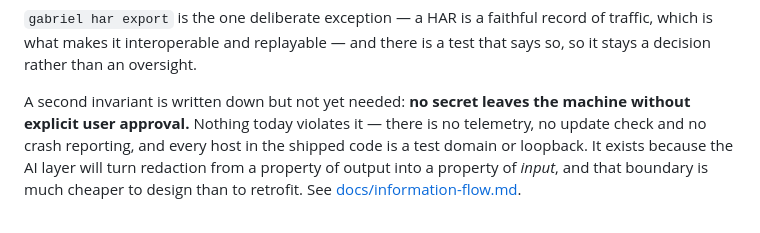
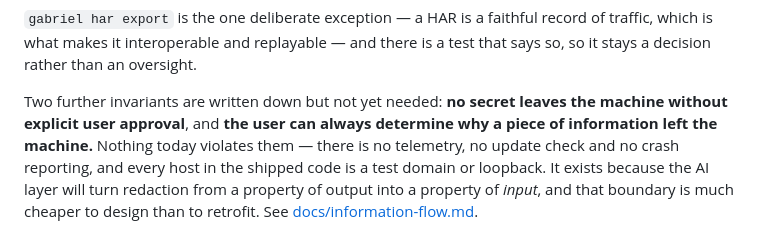
Before and after one commit to Alban-M/Gabrielbrowser, a Markdown page: README.md, the part around the change. GitHub-like rendering.

```diff
--- a/README.md
+++ b/README.md
@@ -227,8 +227,10 @@ name functions and files rather than values.
 record of traffic, which is what makes it interoperable and replayable — and
 there is a test that says so, so it stays a decision rather than an oversight.
 
-A second invariant is written down but not yet needed: **no secret leaves the
-machine without explicit user approval.** Nothing today violates it — there is
+Two further invariants are written down but not yet needed: **no secret leaves
+the machine without explicit user approval**, and **the user can always
+determine why a piece of information left the machine.** Nothing today violates
+them — there is
 no telemetry, no update check and no crash reporting, and every host in the
 shipped code is a test domain or loopback. It exists because the AI layer will
 turn redaction from a property of output into a property of *input*, and that
```
Also changed, not shown: docs/information-flow.md (+73 -9 lines).
